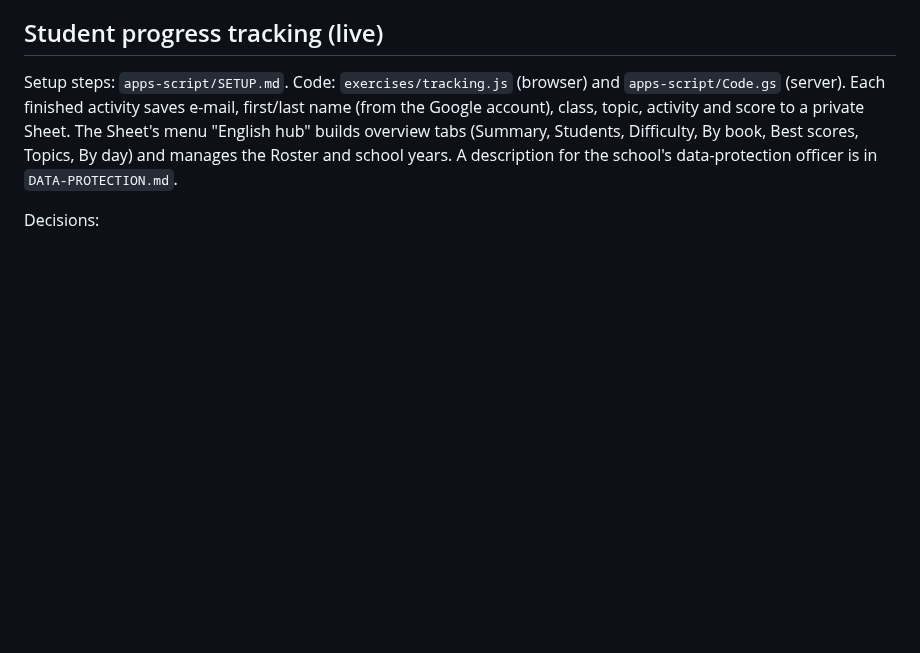
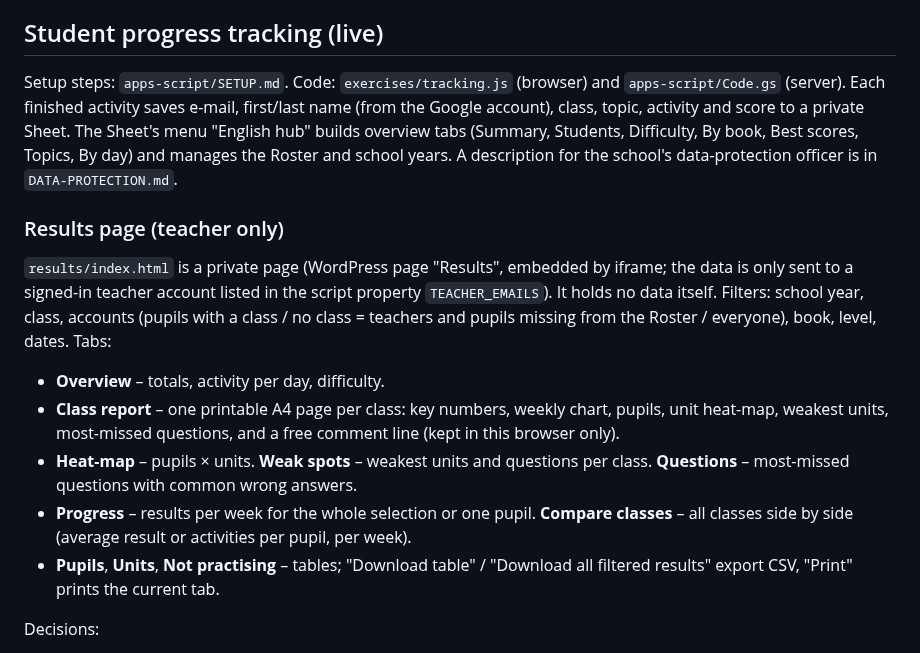
Before and after one commit to NoisyClassRoom/english-tools, a Markdown page: README.md, the part around the change. GitHub-like rendering; blank space fills up the shorter version.

```diff
--- a/README.md
+++ b/README.md
@@ -44,6 +44,17 @@ Each finished activity saves e-mail, first/last name (from the Google account),
 The Sheet's menu "English hub" builds overview tabs (Summary, Students, Difficulty, By book, Best scores, Topics, By day) and manages the Roster and school years.
 A description for the school's data-protection officer is in `DATA-PROTECTION.md`.
 
+### Results page (teacher only)
+
+`results/index.html` is a private page (WordPress page "Results", embedded by iframe; the data is only sent to a signed-in teacher account listed in the script property `TEACHER_EMAILS`). It holds no data itself.
+Filters: school year, class, accounts (pupils with a class / no class = teachers and pupils missing from the Roster / everyone), book, level, dates.
+Tabs:
+- **Overview** – totals, activity per day, difficulty.
+- **Class report** – one printable A4 page per class: key numbers, weekly chart, pupils, unit heat-map, weakest units, most-missed questions, and a free comment line (kept in this browser only).
+- **Heat-map** – pupils × units. **Weak spots** – weakest units and questions per class. **Questions** – most-missed questions with common wrong answers.
+- **Progress** – results per week for the whole selection or one pupil. **Compare classes** – all classes side by side (average result or activities per pupil, per week).
+- **Pupils**, **Units**, **Not practising** – tables; "Download table" / "Download all filtered results" export CSV, "Print" prints the current tab.
+
 Decisions:
 - Students have Google school accounts, so they identify themselves with "Sign in with Google" (no personal codes).
 - Results (email, unit, activity, score, date) go to a private Google Sheet through a Google Apps Script web app that verifies the Google ID token.
```
